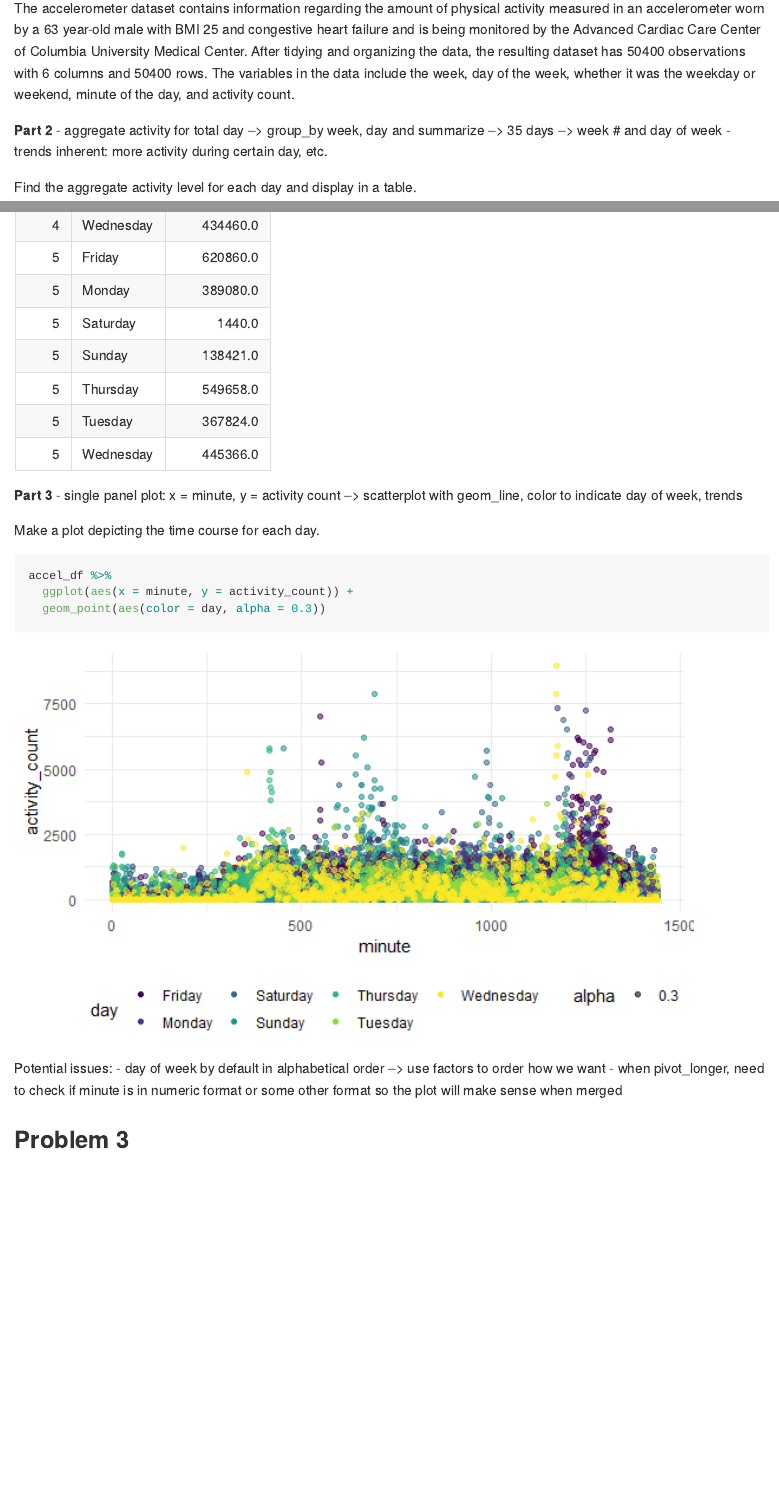
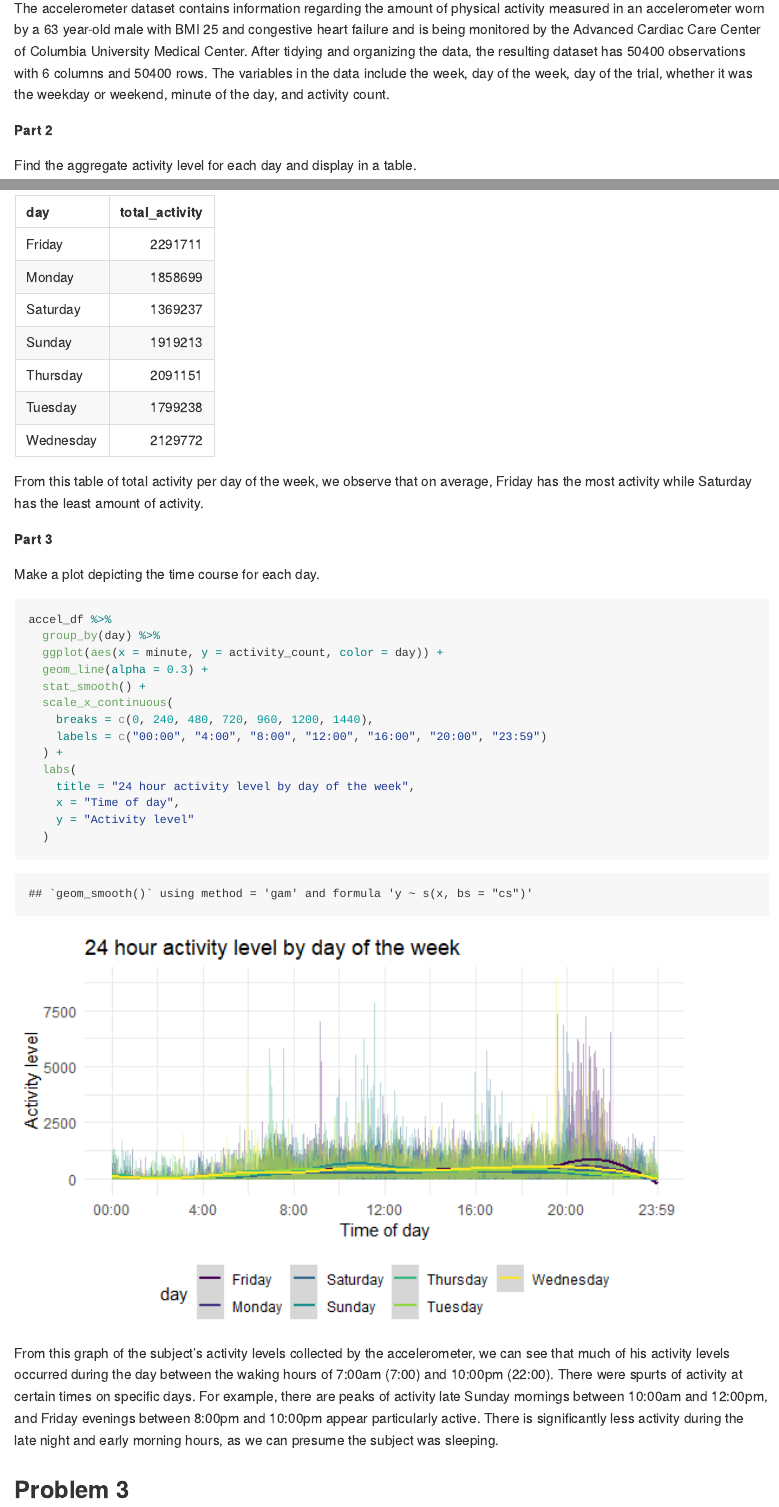
Before and after one commit to shelley-shen/p8105_hw3_ss5932, an R Markdown document (p8105_hw3_ss5932.Rmd): the page in a window 1100 px wide, from 4620 px down, and a second part further down, joined at a grey line. The pictures show the output file p8105_hw3_ss5932.md that the author committed with the source, drawn offline in the style of GitHub; long lines of code are wrapped.

Commit message:
added labels to prob 2 plot, described table and plot from prob 2

````diff
--- a/p8105_hw3_ss5932.Rmd
+++ b/p8105_hw3_ss5932.Rmd
@@ -121,8 +123,5 @@ accel_df =
 ```
 
-The accelerometer dataset contains information regarding the amount of physical activity measured in an accelerometer worn by a 63 year-old male with BMI 25 and congestive heart failure and is being monitored by the Advanced Cardiac Care Center of Columbia University Medical Center. After tidying and organizing the data, the resulting dataset has `r nrow(accel_df)` observations with `r ncol(accel_df)` columns and `r nrow(accel_df)` rows. The variables in the data include the week, day of the week, whether it was the weekday or weekend, minute of the day, and activity count.
-
+The accelerometer dataset contains information regarding the amount of physical activity measured in an accelerometer worn by a 63 year-old male with BMI 25 and congestive heart failure and is being monitored by the Advanced Cardiac Care Center of Columbia University Medical Center. After tidying and organizing the data, the resulting dataset has `r nrow(accel_df)` observations with `r ncol(accel_df)` columns and `r nrow(accel_df)` rows. The variables in the data include the week, day of the week, day of the trial, whether it was the weekday or weekend, minute of the day, and activity count.
 
 **Part 2**
-- aggregate activity for total day --> group_by week, day and summarize --> 35 days --> week # and day of week
-- trends inherent: more activity during certain day, etc.
@@ -137,26 +135,31 @@ accel_df %>%
   knitr::kable(digits = 1)
 ```
 
+From this table of total activity per day of the week, we observe that on average, Friday has the most activity while Saturday has the least amount of activity.
+
 
 **Part 3**
-- single panel plot: x = minute, y = activity count --> scatterplot with geom_line, color to indicate day of week, trends
 
 Make a plot depicting the time course for each day.
 
 ```{r}
 accel_df %>%
-  ggplot(aes(x = minute, y = activity_count)) +
-  geom_point(aes(color = day, alpha = 0.3))
+  group_by(day) %>%
+  ggplot(aes(x = minute, y = activity_count, color = day)) +
+  geom_line(alpha = 0.3) +
+  stat_smooth() +
+  scale_x_continuous(
+    breaks = c(0, 240, 480, 720, 960, 1200, 1440),
+    labels = c("00:00", "4:00", "8:00", "12:00", "16:00", "20:00", "23:59")
+  ) +
+  labs(
+    title = "24 hour activity level by day of the week",
+    x = "Time of day",
+    y = "Activity level"
+  )
 ```
 
-
-
-
-
-Potential issues:
-- day of week by default in alphabetical order --> use factors to order how we want
-- when pivot_longer, need to check if minute is in numeric format or some other format so the plot will make sense when merged
-
+From this graph of the subject's activity levels collected by the accelerometer, we can see that much of his activity levels occurred during the day between the waking hours of 7:00am (7:00) and 10:00pm (22:00). There were spurts of activity at certain times on specific days. For example, there are peaks of activity late Sunday mornings between 10:00am and 12:00pm, and Friday evenings between 8:00pm and 10:00pm appear particularly active. There is significantly less activity during the late night and early morning hours, as we can presume the subject was sleeping.
 
 
 ## Problem 3
````
Also changed, not shown: p8105_hw3_ss5932.md, p8105_hw3_ss5932_files/figure-gfm/unnamed-chunk-8-1.png, p8105_hw3_ss5932.Rmd (7 more changed lines).
